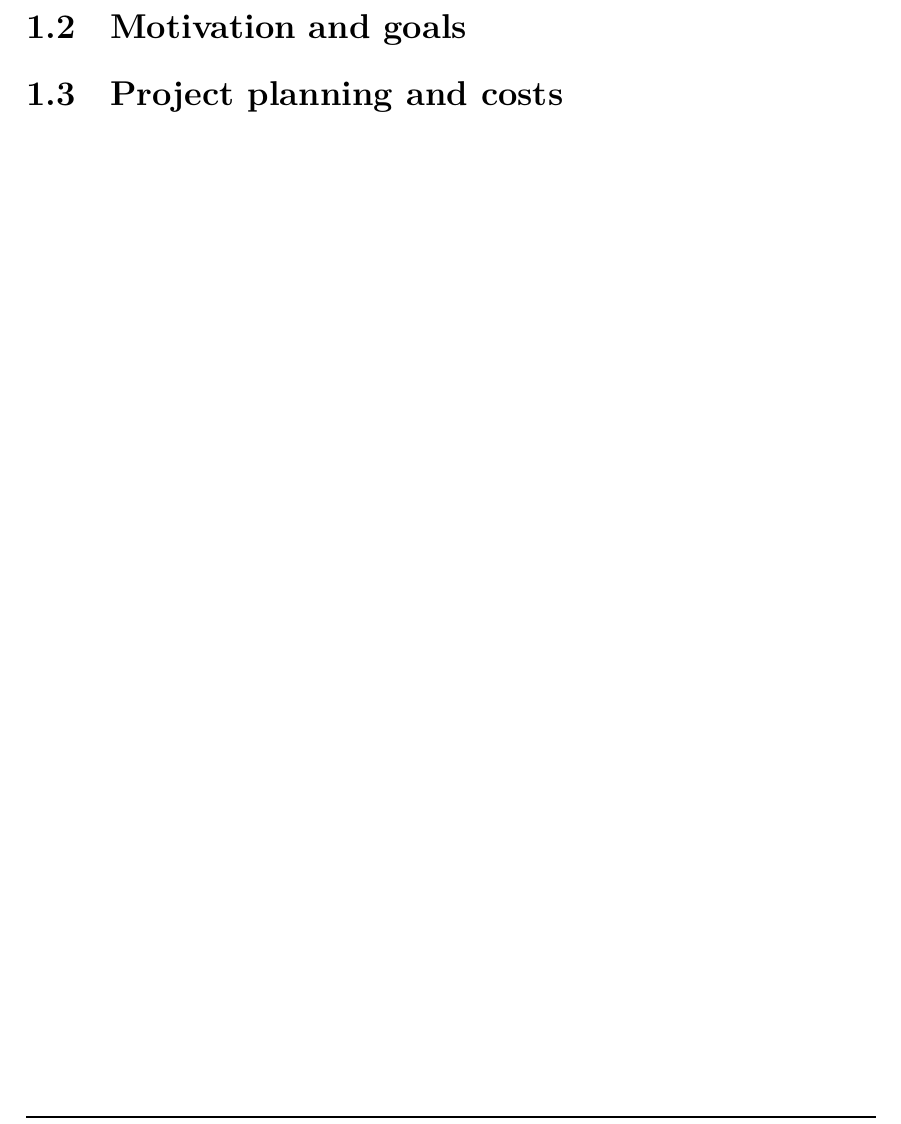
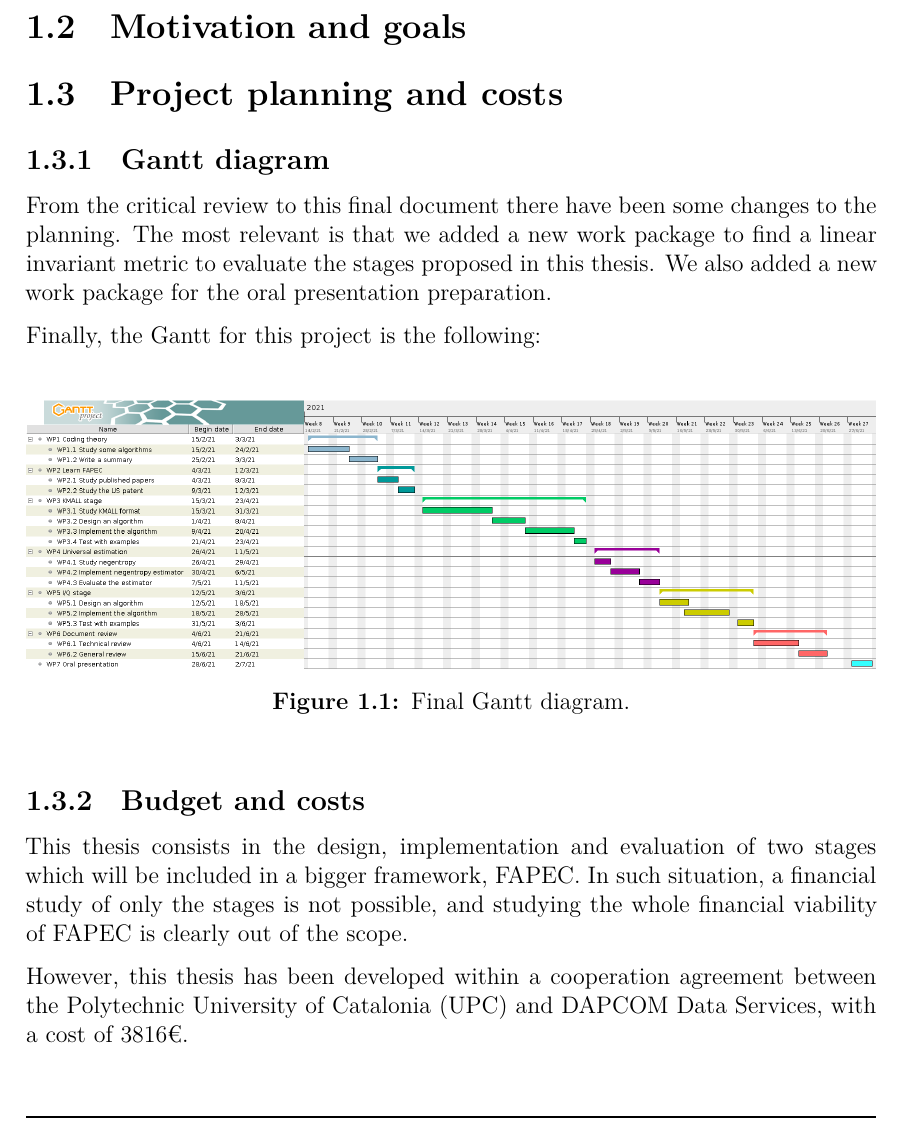
Before and after one commit to aniolm9/bsc-thesis-fapec, a LaTeX thesis (report/thesis.tex, which reads report/chapters/introduction.tex): part of page 9 of 37, cut so that both start at the same text. Compiled offline with XeLaTeX; a missing font is replaced by an installed copy or a similar font.

Commit message:
Gantt and costs

```diff
--- a/report/chapters/introduction.tex
+++ b/report/chapters/introduction.tex
@@ -4,3 +4,19 @@
 \section{Motivation and goals}
 
 \section{Project planning and costs}
+\subsection{Gantt diagram}
+From the critical review to this final document there have been some changes to the planning. The most relevant is that we added a new work package to find a linear invariant metric to evaluate the stages proposed in this thesis. We also added a new work package for the oral presentation preparation.
+
+Finally, the Gantt for this project is the following:
+\begin{figure}[h!]
+	\begin{center}
+		\includegraphics[scale=0.255]{images/gantt.png}
+	\end{center}
+	\caption{Final Gantt diagram.}
+	\label{fig:gantt}
+\end{figure}
+
+\subsection{Budget and costs}
+This thesis consists in the design, implementation and evaluation of two stages which will be included in a bigger framework, \acrshort{fapec}. In such situation, a financial study of only the stages is not possible, and studying the whole financial viability of \acrshort{fapec} is clearly out of the scope.
+
+However, this thesis has been developed within a cooperation agreement between the Polytechnic University of Catalonia (UPC) and DAPCOM Data Services, with a cost of 3816€.
```
Also changed, not shown: report/images/gantt.png (added).
